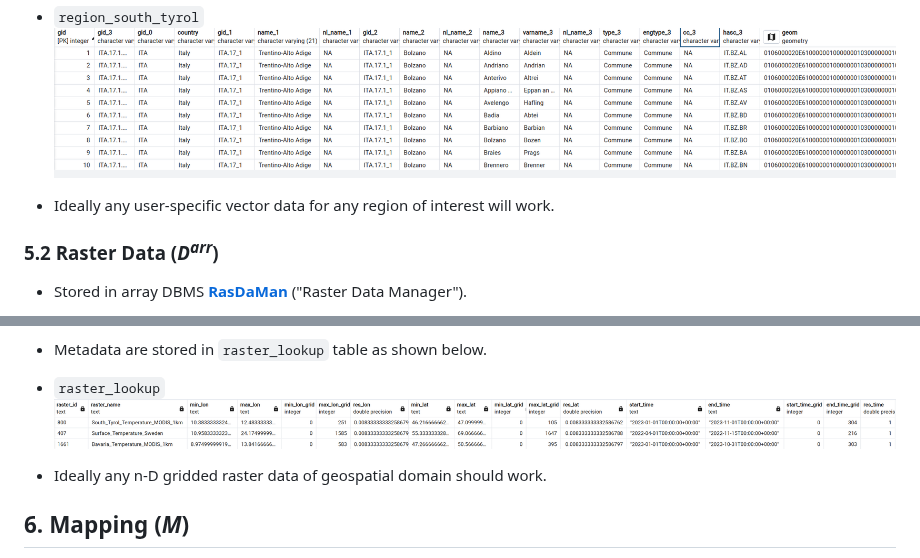
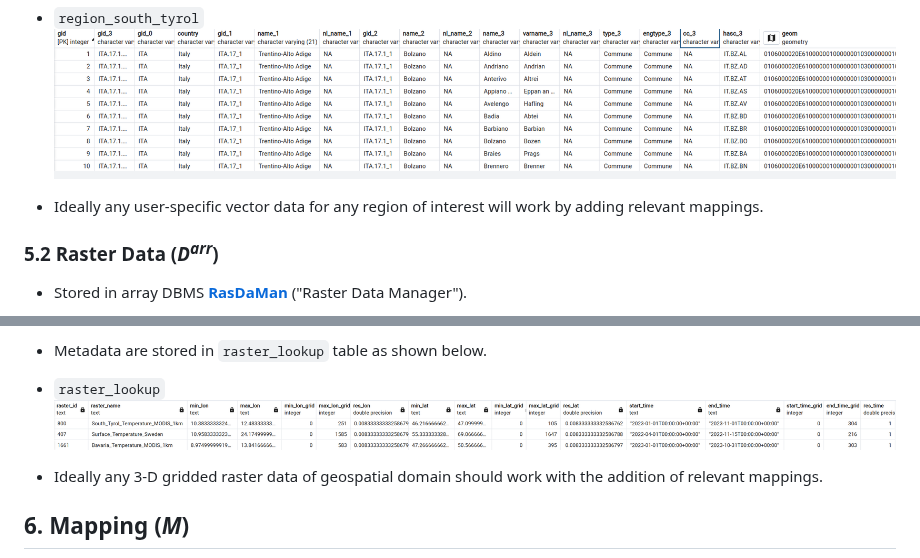
Before and after one commit to aghoshpro/OntoRaster, a Markdown page: README.md, 2 parts joined by grey strips. Drawn GitHub-style.

```diff
--- a/README.md
+++ b/README.md
@@ -97,7 +97,7 @@ with a set of example RasSPARQL queries.
 * `region_south_tyrol` <img src="diagrams/region_tyrol.png">
 
 
-* Ideally any user-specific vector data for any region of interest will work.
+* Ideally any user-specific vector data for any region of interest will work by adding relevant mappings.
 
 ### 5.2 Raster Data (***D<sup>arr</sup>***)
 * Stored in array DBMS [**RasDaMan**](https://doc.rasdaman.org/index.html) ("Raster Data Manager").
@@ -111,7 +111,7 @@ with a set of example RasSPARQL queries.
 * Metadata are stored in `raster_lookup` table as shown below.
 * `raster_lookup` <img src="diagrams/raster_lookup.png">
 
-* Ideally any n-D gridded raster data of geospatial domain should work.
+* Ideally any 3-D gridded raster data of geospatial domain should work with the addition of relevant mappings.
 
 
 
```
